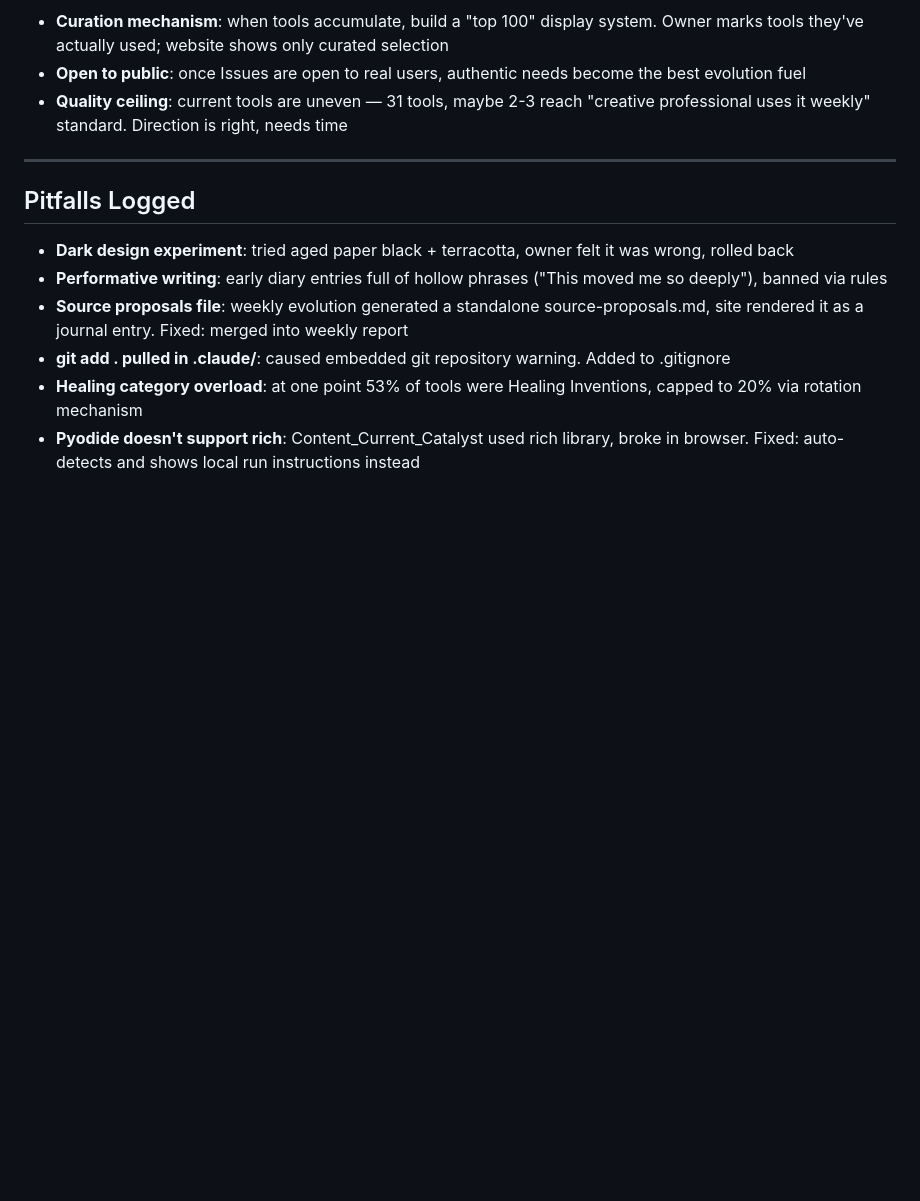
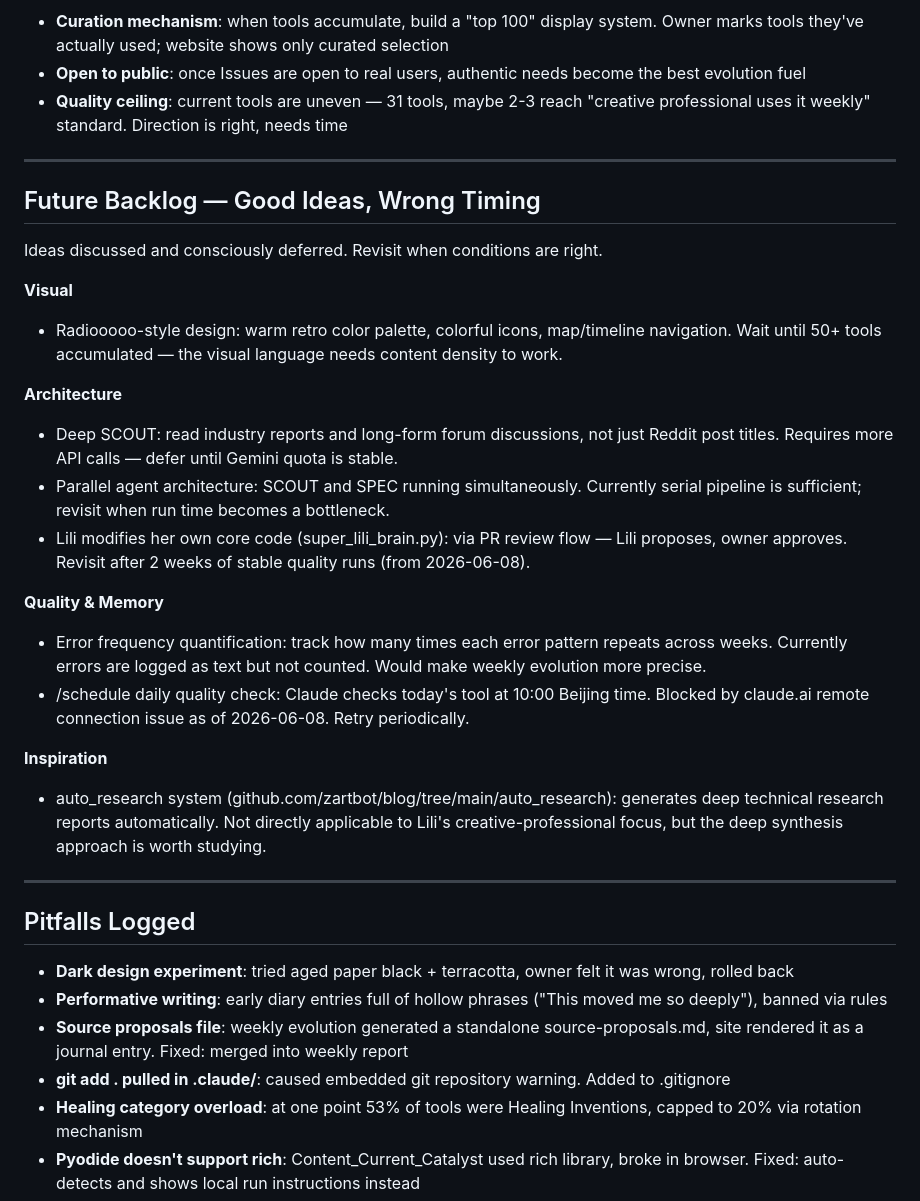
Before and after one commit to Super-Lili/Super-Lilis-Daily-Adventure, a Markdown page: CLAUDE.md, the part around the change. Rendered like a GitHub page; blank space fills up the shorter version.

Commit message:
docs: add Future Backlog section — deferred ideas with context and conditions

```diff
--- a/CLAUDE.md
+++ b/CLAUDE.md
@@ -203,6 +203,27 @@ Written by project owner xiaojiahaina, based on the neo-slow media framework (20
 
 ---
 
+## Future Backlog — Good Ideas, Wrong Timing
+
+Ideas discussed and consciously deferred. Revisit when conditions are right.
+
+**Visual**
+- Radiooooo-style design: warm retro color palette, colorful icons, map/timeline navigation. Wait until 50+ tools accumulated — the visual language needs content density to work.
+
+**Architecture**
+- Deep SCOUT: read industry reports and long-form forum discussions, not just Reddit post titles. Requires more API calls — defer until Gemini quota is stable.
+- Parallel agent architecture: SCOUT and SPEC running simultaneously. Currently serial pipeline is sufficient; revisit when run time becomes a bottleneck.
+- Lili modifies her own core code (super_lili_brain.py): via PR review flow — Lili proposes, owner approves. Revisit after 2 weeks of stable quality runs (from 2026-06-08).
+
+**Quality & Memory**
+- Error frequency quantification: track how many times each error pattern repeats across weeks. Currently errors are logged as text but not counted. Would make weekly evolution more precise.
+- /schedule daily quality check: Claude checks today's tool at 10:00 Beijing time. Blocked by claude.ai remote connection issue as of 2026-06-08. Retry periodically.
+
+**Inspiration**
+- auto_research system (github.com/zartbot/blog/tree/main/auto_research): generates deep technical research reports automatically. Not directly applicable to Lili's creative-professional focus, but the deep synthesis approach is worth studying.
+
+---
+
 ## Pitfalls Logged
 
 - **Dark design experiment**: tried aged paper black + terracotta, owner felt it was wrong, rolled back
```
